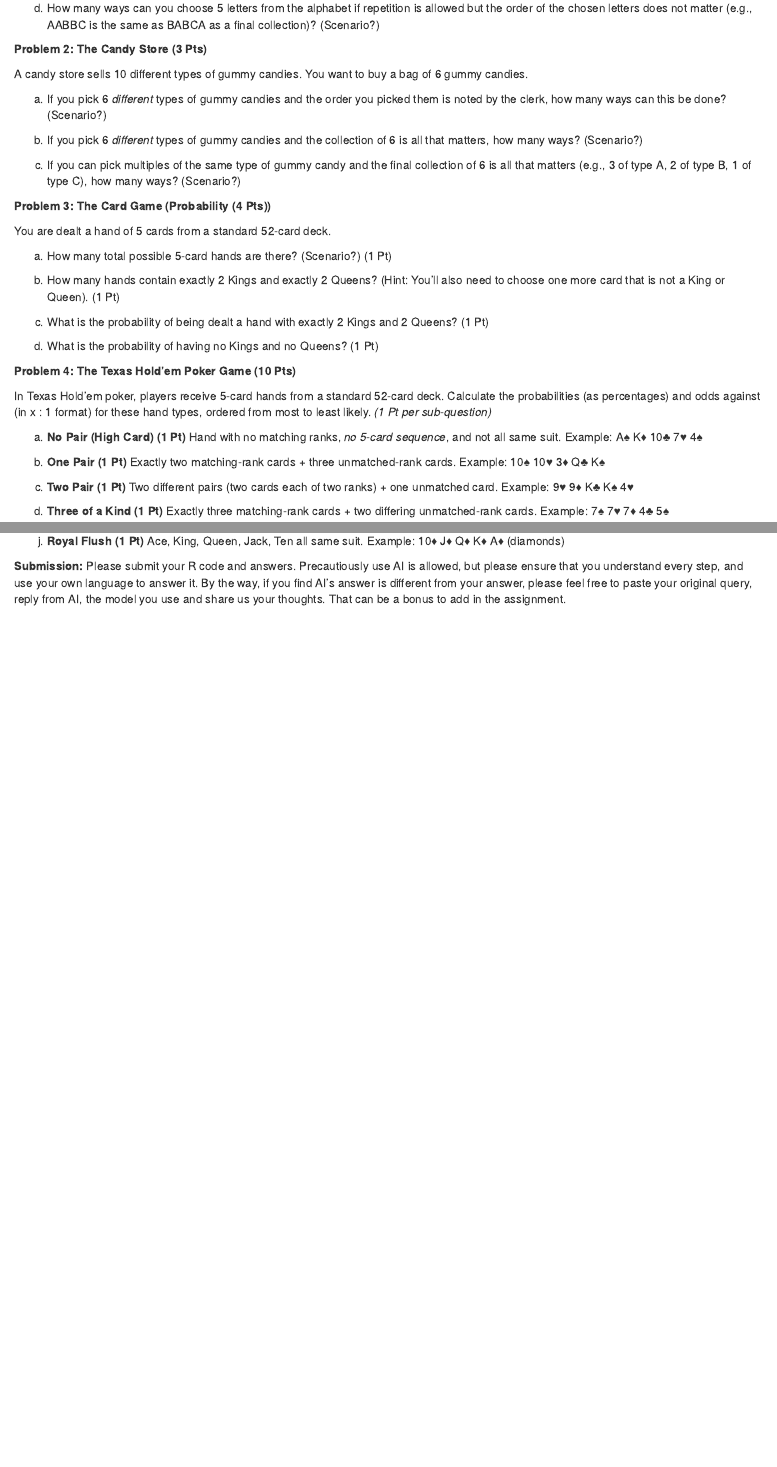
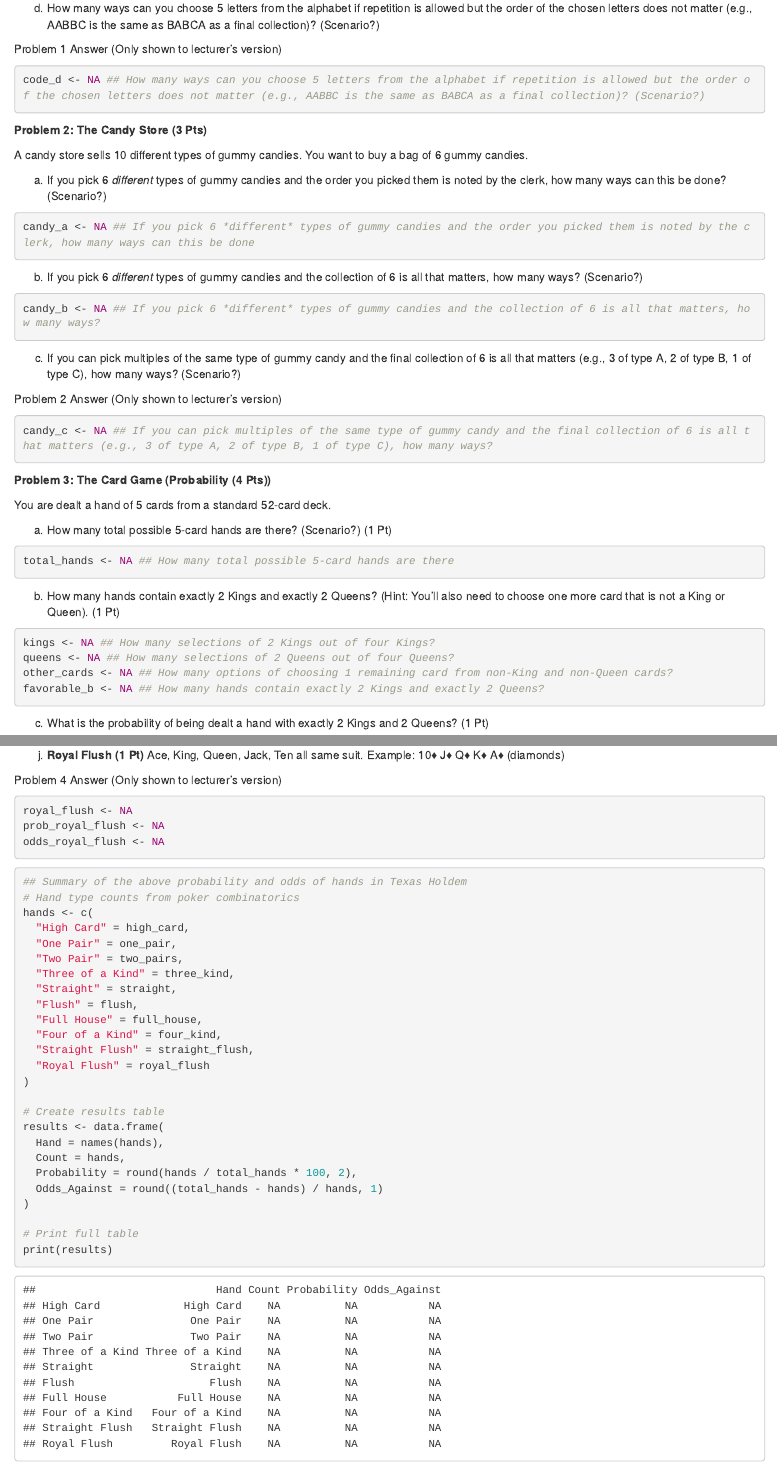
Before and after one commit to ZQU-STJUDE/lecture4.1-classroom-starter, an R Markdown document (Assignment_Student.Rmd): the page in a window 1100 px wide, from 300 px down before the commit and from 510 px down after it, so that both start at the same text, and a second part further down, joined at a grey line. Rendered offline with R 4.5, knitr and Pandoc, with nearby package versions.

Commit message:
Update Assignment_Student.Rmd
I add chunks in each small problem.

````diff
--- a/Assignment_Student.Rmd
+++ b/Assignment_Student.Rmd
@@ -22,5 +29,10 @@ Please complete the following problems. For each counting part, clearly state wh
    d) How many ways can you choose 5 letters from the alphabet if repetition is allowed but the order of the chosen letters does not matter (e.g., AABBC is the same as BABCA as a final collection)? (Scenario?)
 
+ Problem 1 Answer (Only shown to lecturer's version)
+```{r assignment 1d}
+
+code_d <- NA ## How many ways can you choose 5 letters from the alphabet if repetition is allowed but the order of the chosen letters does not matter (e.g., AABBC is the same as BABCA as a final collection)? (Scenario?)
+```
 
 
 **Problem 2: The Candy Store  <span class="highlight-point">(3 Pts)</span>**
@@ -29,18 +41,36 @@ A candy store sells 10 different types of gummy candies. You want to buy a bag o
 
    a) If you pick 6 *different* types of gummy candies and the order you picked them is noted by the clerk, how many ways can this be done? (Scenario?)
 
+```{r assignment 2a}
+candy_a <- NA ## If you pick 6 *different* types of gummy candies and the order you picked them is noted by the clerk, how many ways can this be done
+```
+
    b) If you pick 6 *different* types of gummy candies and the collection of 6 is all that matters, how many ways? (Scenario?)
 
+```{r assignment 2b}
+candy_b <- NA ## If you pick 6 *different* types of gummy candies and the collection of 6 is all that matters, how many ways?
+```
    c) If you can pick multiples of the same type of gummy candy and the final collection of 6 is all that matters (e.g., 3 of type A, 2 of type B, 1 of type C), how many ways? (Scenario?)
 
+ Problem 2 Answer (Only shown to lecturer's version)
+```{r assignment 2c}
+candy_c <- NA ## If you can pick multiples of the same type of gummy candy and the final collection of 6 is all that matters (e.g., 3 of type A, 2 of type B, 1 of type C), how many ways?
+```
 
 **Problem 3: The Card Game (Probability <span class="highlight-point">(4 Pts)</span>)**
 
 You are dealt a hand of 5 cards from a standard 52-card deck.
 
    a) How many total possible 5-card hands are there? (Scenario?) <span class="highlight-point">(1 Pt)</span>
-
+```{r assignment 3a}
+total_hands <- NA ## How many total possible 5-card hands are there
+```
    b) How many hands contain exactly 2 Kings and exactly 2 Queens? (Hint: You'll also need to choose one more card that is not a King or Queen). <span class="highlight-point">(1 Pt)</span>
-
+```{r assignment 3b}
+kings <- NA ## How many selections of 2 Kings out of four Kings?
+queens <- NA ## How many selections of 2 Queens out of four Queens?
+other_cards <- NA ## How many options of choosing 1 remaining card from non-King and non-Queen cards?
+favorable_b <- NA ## How many hands contain exactly 2 Kings and exactly 2 Queens?
+```
    c) What is the probability of being dealt a hand with exactly 2 Kings and 2 Queens? <span class="highlight-point">(1 Pt)</span>
-
+```{r assignment 3c}
@@ -49,4 +86,3 @@ You are dealt a hand of 5 cards from a standard 52-card deck.
 
 **Problem 4: The Texas Hold'em Poker Game <span class="highlight-point">(10 Pts)</span>**
 
-In Texas Hold'em poker, players receive 5-card hands from a standard 52-card deck. Calculate the probabilities (as percentages) and odds against (in x : 1 format) for these hand types, ordered from most to least likely. *(1 Pt per sub-question)*
@@ -91,5 +166,40 @@ j) **Royal Flush <span class="highlight-point">(1 Pt)</span>**
 Ace, King, Queen, Jack, Ten all same suit.
 Example: 10♦ J♦ Q♦ K♦ A♦ (diamonds)
 
+Problem 4 Answer (Only shown to lecturer's version)
 
-**Submission:** Please submit your R code and answers. Precautiously use AI is allowed, but please ensure that you understand every step, and use your own language to answer it. By the way, if you find AI's answer is different from your answer, please feel free to paste your original query, reply from AI, the model you use and share us your thoughts. That can be a bonus to add in the assignment.
+```{r assignment4j}
+royal_flush <- NA
+prob_royal_flush <- NA
+odds_royal_flush <- NA
+```
+
+```{r assignment4}
+## Summary of the above probability and odds of hands in Texas Holdem
+# Hand type counts from poker combinatorics
+hands <- c(
+  "High Card" = high_card,
+  "One Pair" = one_pair,
+  "Two Pair" = two_pairs,
+  "Three of a Kind" = three_kind,
+  "Straight" = straight,
+  "Flush" = flush,
+  "Full House" = full_house,
+  "Four of a Kind" = four_kind,
+  "Straight Flush" = straight_flush,
+  "Royal Flush" = royal_flush
+)
+
+# Create results table
+results <- data.frame(
+  Hand = names(hands),
+  Count = hands,
+  Probability = round(hands / total_hands * 100, 2),
+  Odds_Against = round((total_hands - hands) / hands, 1)
+)
+
+# Print full table
+print(results)
+
+
+```
````
Also changed, not shown: Assignment_Student.Rmd (77 more changed lines).
